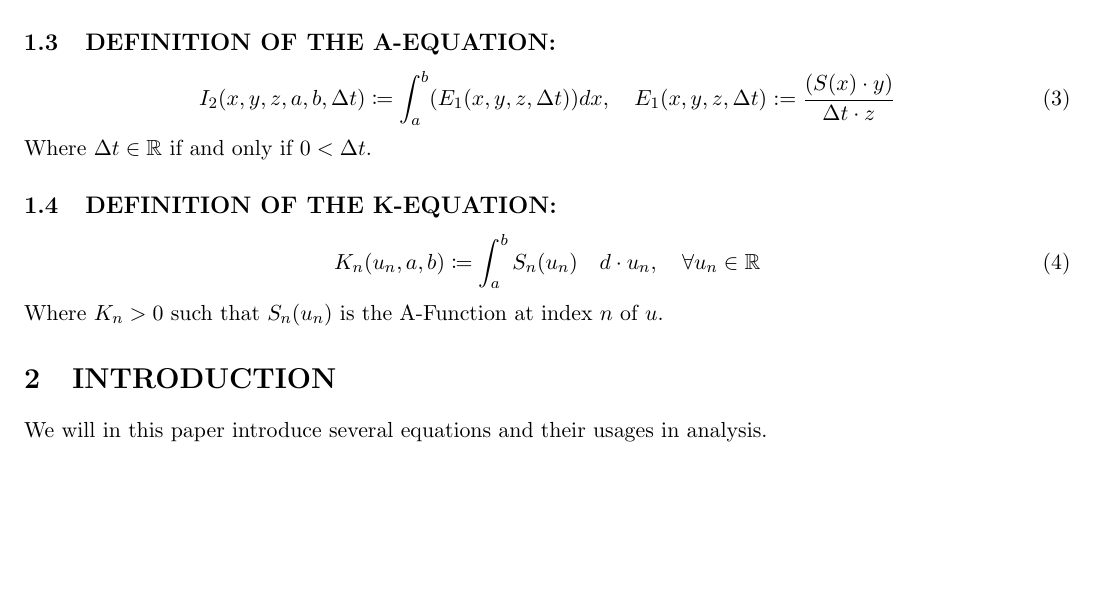
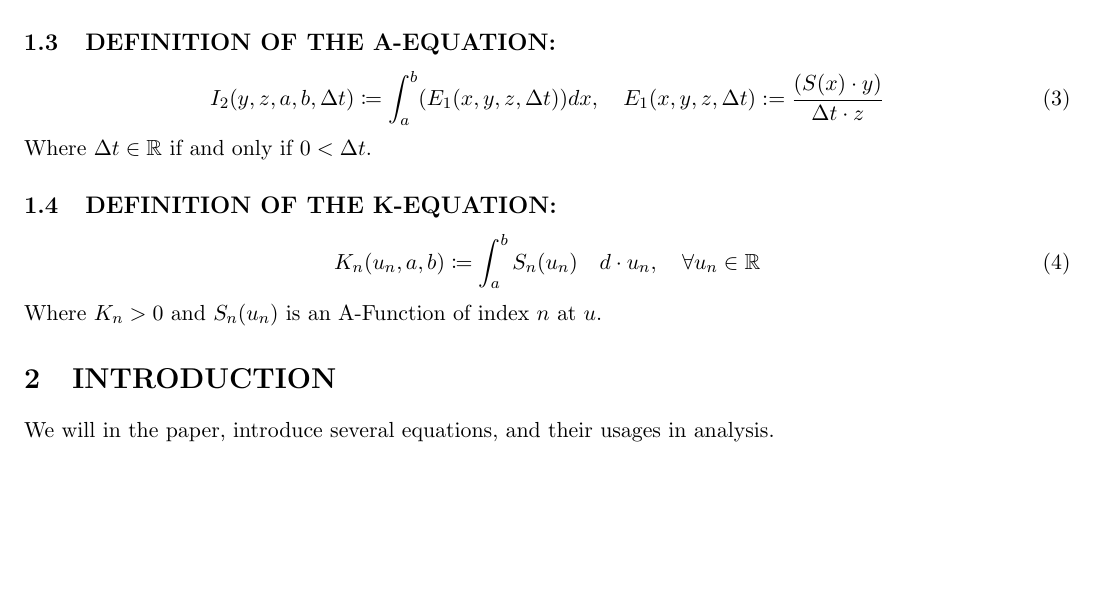
Before and after one commit to publications-and-more/wg, a LaTeX paper (source/wg04/paper.tex): part of the page, cut so that both start at the same text. Compiled offline with pdfLaTeX.

Commit message:
chore: update wg04 paper.
Signed-off-by: Amlal El Mahrouss <amlal@nekernel.org>

```diff
--- a/source/wg04/paper.tex
+++ b/source/wg04/paper.tex
@@ -42,17 +42,17 @@ We assume $x, y, z \in \mathbb{R}, \quad n \in \mathbb{N}, \quad \cos(\pi) < a <
 \end{equation}
 \subsection{DEFINITION OF THE A-EQUATION:}
 \begin{equation}
-	I_{2}(x, y, z, a, b, \Delta t) \coloneqq \int_{a}^{b} (E_{1}(x, y, z, \Delta t))dx, \quad E_{1}(x, y, z, \Delta t) := \frac{(S(x) \cdot y)}{\Delta t \cdot z}
+	I_{2}(y, z, a, b, \Delta t) \coloneqq \int_{a}^{b} (E_{1}(x, y, z, \Delta t))dx, \quad E_{1}(x, y, z, \Delta t) := \frac{(S(x) \cdot y)}{\Delta t \cdot z}
 \end{equation}
 Where $\Delta t \in \mathbb{R}$ if and only if $0 < \Delta t$.
 \subsection{DEFINITION OF THE K-EQUATION:}
 \begin{equation}
 	K_{n}(u_{n}, a, b) \coloneqq \int_{a}^{b} S_{n}(u_{n}) \quad d \cdot u_{n}, \quad \forall u_{n} \in \mathbb{R}
 \end{equation}
-Where $K_{n} > 0$ such that $S_{n}(u_{n})$ is the A-Function at index $n$ of $u$.
+Where $K_{n} > 0$ and $S_{n}(u_{n})$ is an A-Function of index $n$ at $u$.
 
 \section{INTRODUCTION}
 
-We will in this paper introduce several equations and their usages in analysis.
+We will in the paper, introduce several equations, and their usages in analysis.
 
 \end{document}
```
